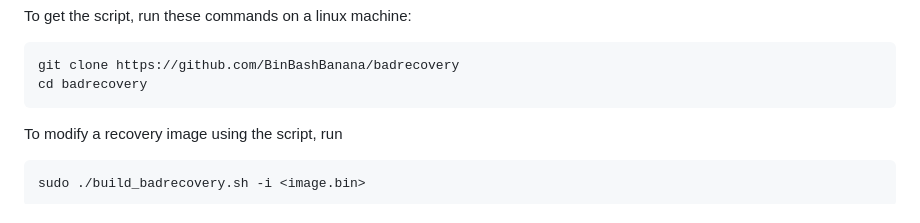
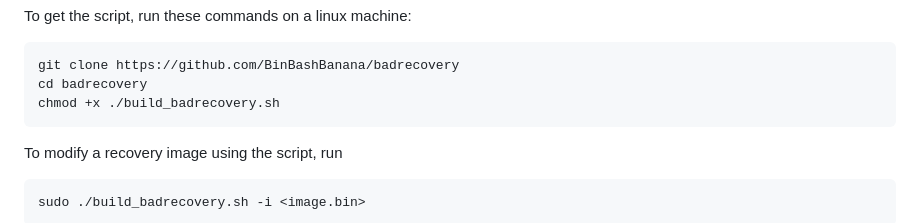
Before and after one commit to BinBashBanana/badrecovery, a Markdown page: readme.md, the part around the change. Drawn GitHub-style.

Commit message:
Add step to make ./build_badrecovery.sh executable

````diff
--- a/readme.md
+++ b/readme.md
@@ -30,6 +30,7 @@ To get the script, run these commands on a linux machine:
 ```
 git clone https://github.com/BinBashBanana/badrecovery
 cd badrecovery
+chmod +x ./build_badrecovery.sh
 ```
 
 To modify a recovery image using the script, run
````
